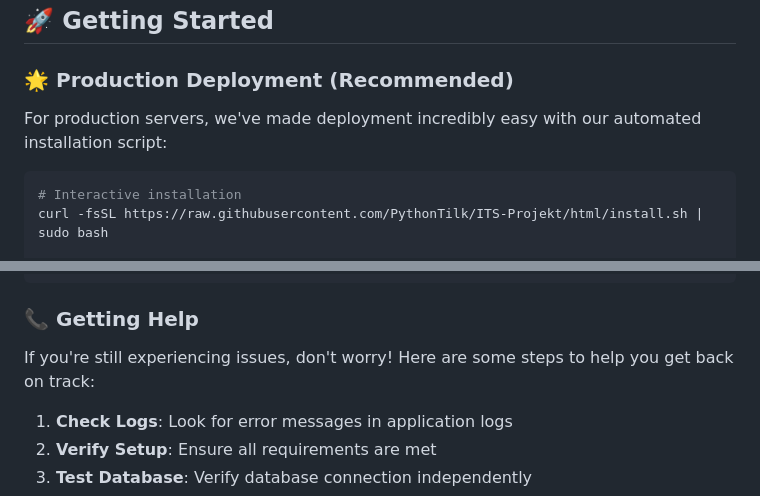
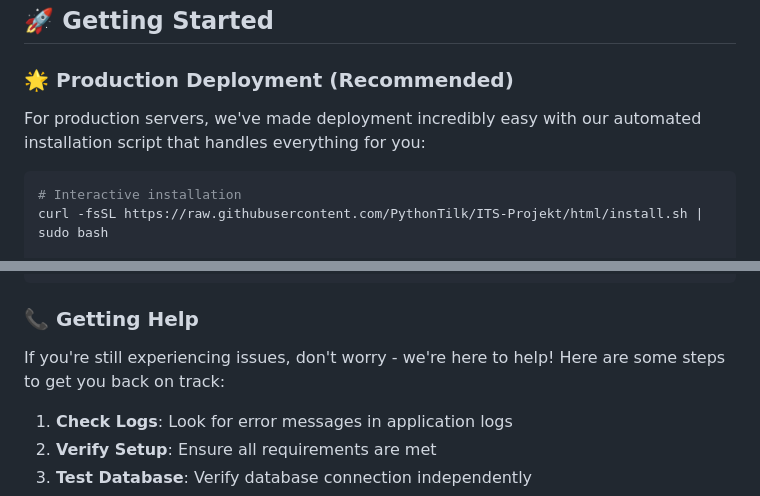
Before and after one commit to PythonTilk/ITS-Projekt, a Markdown page: README.md, 2 parts joined by grey strips. Drawn GitHub-style.

````diff
--- a/README.md
+++ b/README.md
@@ -187,7 +189,7 @@ spring.datasource.password=notizpassword
 
 ### 🌟 **Production Deployment (Recommended)**
 
-For production servers, we've made deployment incredibly easy with our automated installation script:
+For production servers, we've made deployment incredibly easy with our automated installation script that handles everything for you:
 
 ```bash
 # Interactive installation
@@ -554,7 +556,7 @@ ls -la /opt/notizprojekt/backups/
 
 ### 📞 **Getting Help**
 
-If you're still experiencing issues, don't worry! Here are some steps to help you get back on track:
+If you're still experiencing issues, don't worry - we're here to help! Here are some steps to get you back on track:
 
 1. **Check Logs**: Look for error messages in application logs
 2. **Verify Setup**: Ensure all requirements are met
````
Also changed, not shown: other parts of README.md (+6 -4 lines).
